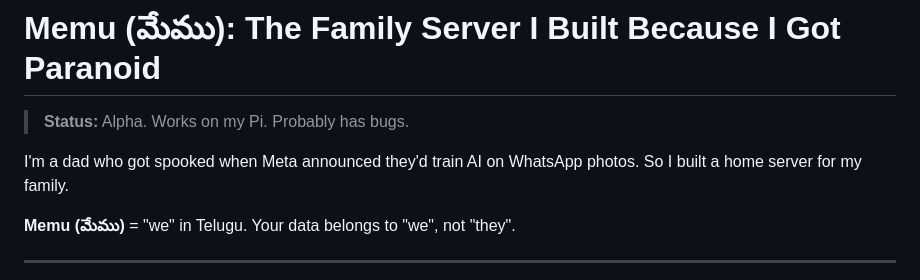
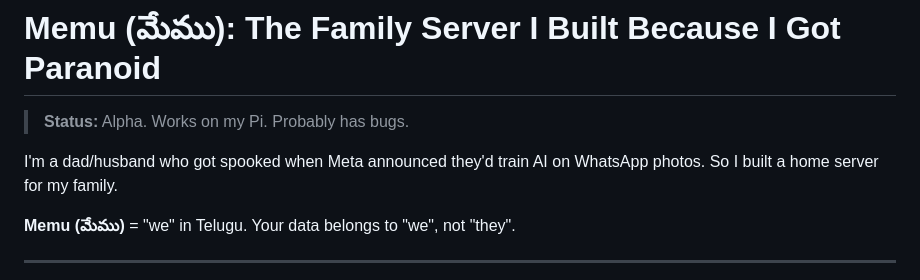
Before and after one commit to kanchanepally/memu.digital, a Markdown page: README.md, the part around the change. Drawn GitHub-style.

Commit message:
docs: small updates to Readme

```diff
--- a/README.md
+++ b/README.md
@@ -2,7 +2,7 @@
 
 > **Status:** Alpha. Works on my Pi. Probably has bugs.
 
-I'm a dad who got spooked when Meta announced they'd train AI on WhatsApp photos.
+I'm a dad/husband who got spooked when Meta announced they'd train AI on WhatsApp photos.
 So I built a home server for my family.
 
 **Memu (మేము)** = "we" in Telugu. Your data belongs to "we", not "they".
```
